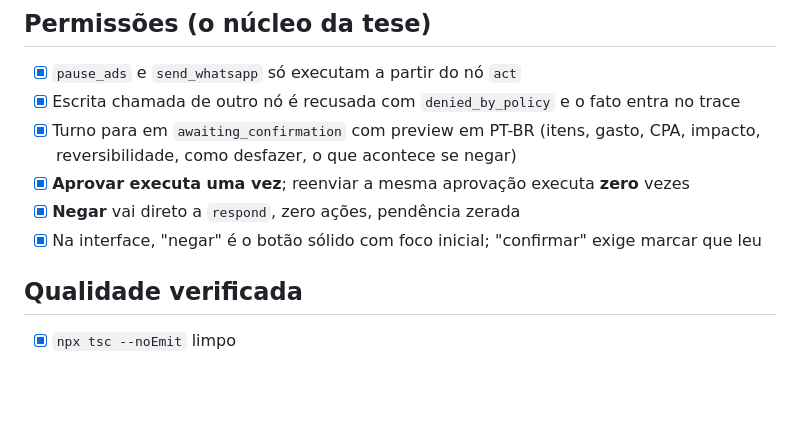
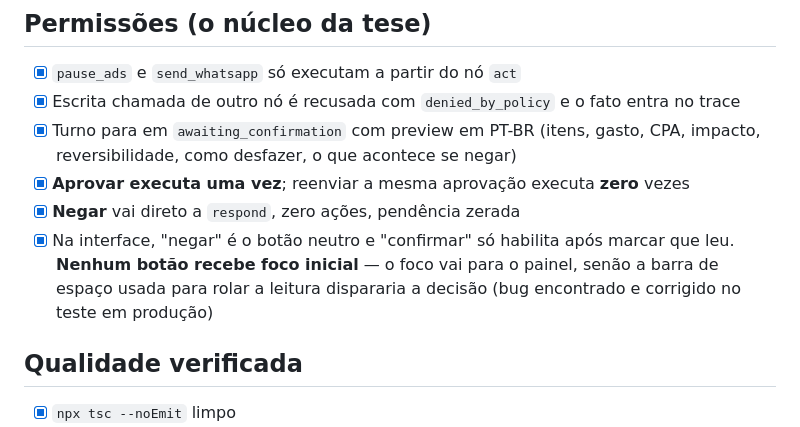
Before and after one commit to davieduard0x01/DesafioADZ, a Markdown page: docs/CHECKLIST.md, the part around the change. Drawn GitHub-style; blank space fills up the shorter version.

Commit message:
docs: corrige item do checklist sobre o foco no gate

```diff
--- a/docs/CHECKLIST.md
+++ b/docs/CHECKLIST.md
@@ -48,7 +48,7 @@ Método: nada é marcado por leitura de código. Cada item foi executado.
 - [x] Turno para em `awaiting_confirmation` com preview em PT-BR (itens, gasto, CPA, impacto, reversibilidade, como desfazer, o que acontece se negar)
 - [x] **Aprovar executa uma vez**; reenviar a mesma aprovação executa **zero** vezes
 - [x] **Negar** vai direto a `respond`, zero ações, pendência zerada
-- [x] Na interface, "negar" é o botão sólido com foco inicial; "confirmar" exige marcar que leu
+- [x] Na interface, "negar" é o botão neutro e "confirmar" só habilita após marcar que leu. **Nenhum botão recebe foco inicial** — o foco vai para o painel, senão a barra de espaço usada para rolar a leitura dispararia a decisão (bug encontrado e corrigido no teste em produção)
 
 ## Qualidade verificada
 
```
